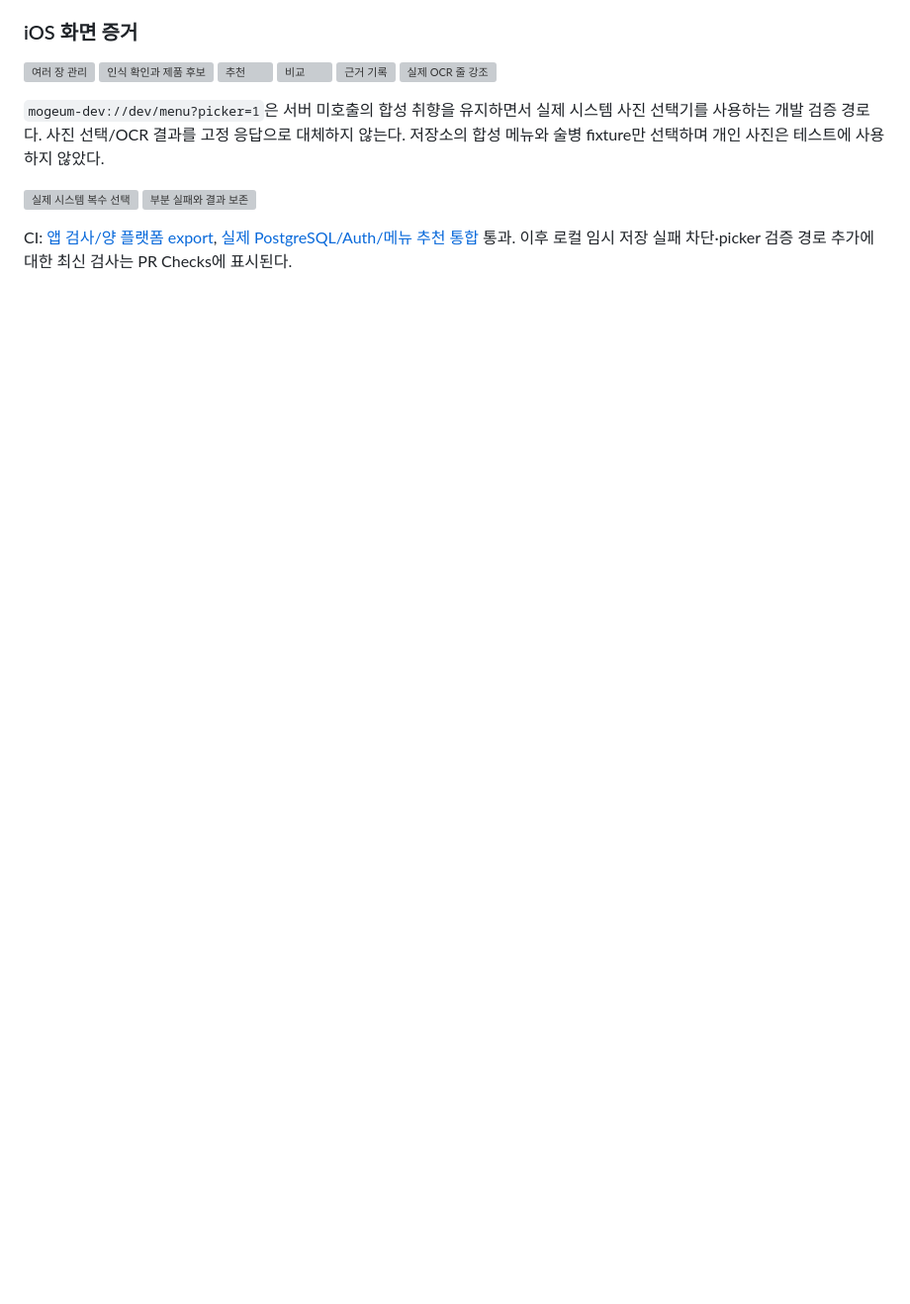
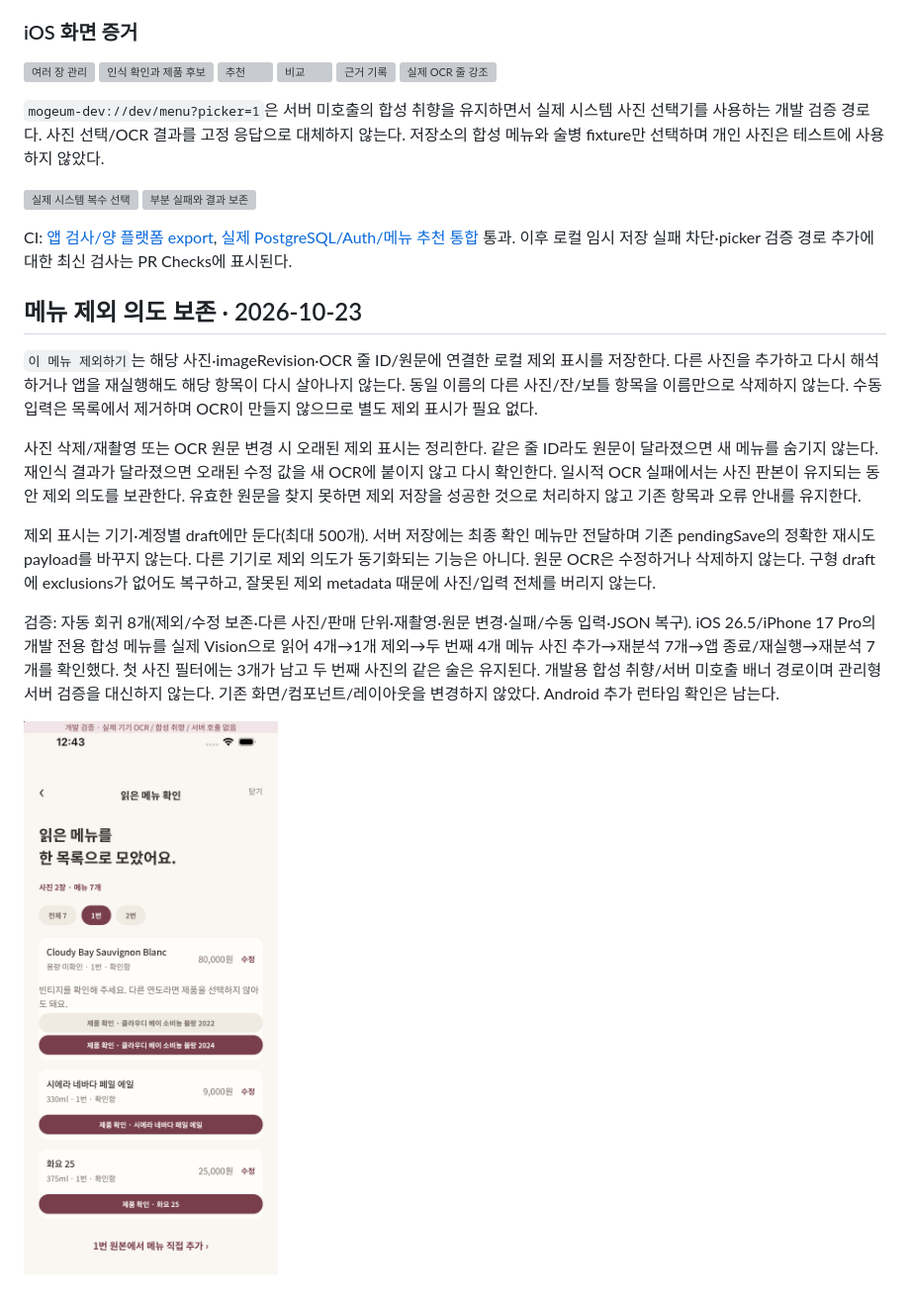
Before and after one commit to shinhanseo/mogeum, a Markdown page: docs/verification/menu-ocr.md, the part around the change. Shown: that part at 99% size. GitHub-like rendering; pictures changed too: docs/verification/menu/ios-exclusion-restored.png (added); blank space fills up the shorter version; grey boxes are pictures that could not be loaded.

Commit message:
fix: preserve excluded menu items across reparse and restoration

```diff
--- a/docs/verification/menu-ocr.md
+++ b/docs/verification/menu-ocr.md
@@ -60,3 +60,15 @@ Chrome에서 04 원본을 확인했다: 32(9:7760), 40(9:8329), 33(9:7820), 37(9
 ![부분 실패와 결과 보존](menu/ios-partial-failure.png)
 
 CI: [앱 검사/양 플랫폼 export](https://github.com/shinhanseo/mogeum/actions/runs/39883061757), [실제 PostgreSQL/Auth/메뉴 추천 통합](https://github.com/shinhanseo/mogeum/actions/runs/39883061792) 통과. 이후 로컬 임시 저장 실패 차단·picker 검증 경로 추가에 대한 최신 검사는 PR Checks에 표시된다.
+
+## 메뉴 제외 의도 보존 · 2026-10-23
+
+`이 메뉴 제외하기`는 해당 사진·imageRevision·OCR 줄 ID/원문에 연결한 로컬 제외 표시를 저장한다. 다른 사진을 추가하고 다시 해석하거나 앱을 재실행해도 해당 항목이 다시 살아나지 않는다. 동일 이름의 다른 사진/잔/보틀 항목을 이름만으로 삭제하지 않는다. 수동 입력은 목록에서 제거하며 OCR이 만들지 않으므로 별도 제외 표시가 필요 없다.
+
+사진 삭제/재촬영 또는 OCR 원문 변경 시 오래된 제외 표시는 정리한다. 같은 줄 ID라도 원문이 달라졌으면 새 메뉴를 숨기지 않는다. 재인식 결과가 달라졌으면 오래된 수정 값을 새 OCR에 붙이지 않고 다시 확인한다. 일시적 OCR 실패에서는 사진 판본이 유지되는 동안 제외 의도를 보관한다. 유효한 원문을 찾지 못하면 제외 저장을 성공한 것으로 처리하지 않고 기존 항목과 오류 안내를 유지한다.
+
+제외 표시는 기기·계정별 draft에만 둔다(최대 500개). 서버 저장에는 최종 확인 메뉴만 전달하며 기존 pendingSave의 정확한 재시도 payload를 바꾸지 않는다. 다른 기기로 제외 의도가 동기화되는 기능은 아니다. 원문 OCR은 수정하거나 삭제하지 않는다. 구형 draft에 exclusions가 없어도 복구하고, 잘못된 제외 metadata 때문에 사진/입력 전체를 버리지 않는다.
+
+검증: 자동 회귀 8개(제외/수정 보존·다른 사진/판매 단위·재촬영·원문 변경·실패/수동 입력·JSON 복구). iOS 26.5/iPhone 17 Pro의 개발 전용 합성 메뉴를 실제 Vision으로 읽어 4개→1개 제외→두 번째 4개 메뉴 사진 추가→재분석 7개→앱 종료/재실행→재분석 7개를 확인했다. 첫 사진 필터에는 3개가 남고 두 번째 사진의 같은 술은 유지된다. 개발용 합성 취향/서버 미호출 배너 경로이며 관리형 서버 검증을 대신하지 않는다. 기존 화면/컴포넌트/레이아웃을 변경하지 않았다. Android 추가 런타임 확인은 남는다.
+
+![재실행·재분석 후 첫 사진 제외 유지](menu/ios-exclusion-restored.png)
```
Also changed, not shown: docs/testing.md (+2 -0 lines), 4 other files.
